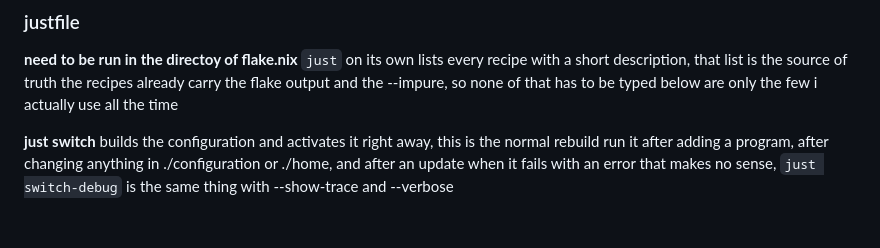
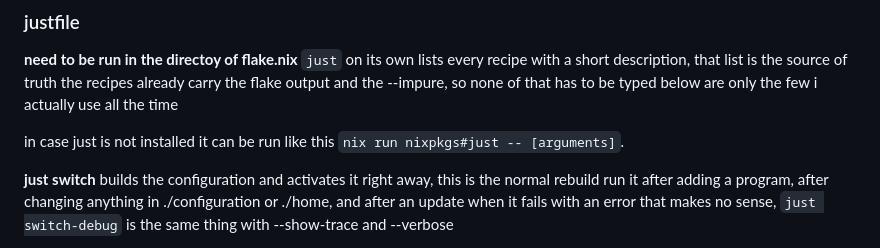
Before and after one commit to evenegarerin/new-nix-config, a Markdown page: readme.md, the part around the change. Drawn GitHub-style; blank space fills up the shorter version.

```diff
--- a/readme.md
+++ b/readme.md
@@ -59,6 +59,8 @@ is a guide to install the this configuration, on a fresh system
 the recipes already carry the flake output and the --impure, so none of that has to be typed
 below are only the few i actually use all the time
 
+in case just is not installed it can be run like this `nix run nixpkgs#just -- [arguments]`.
+
 **just switch**
 builds the configuration and activates it right away, this is the normal rebuild
 run it after adding a program, after changing anything in ./configuration or ./home, and after an update
```
